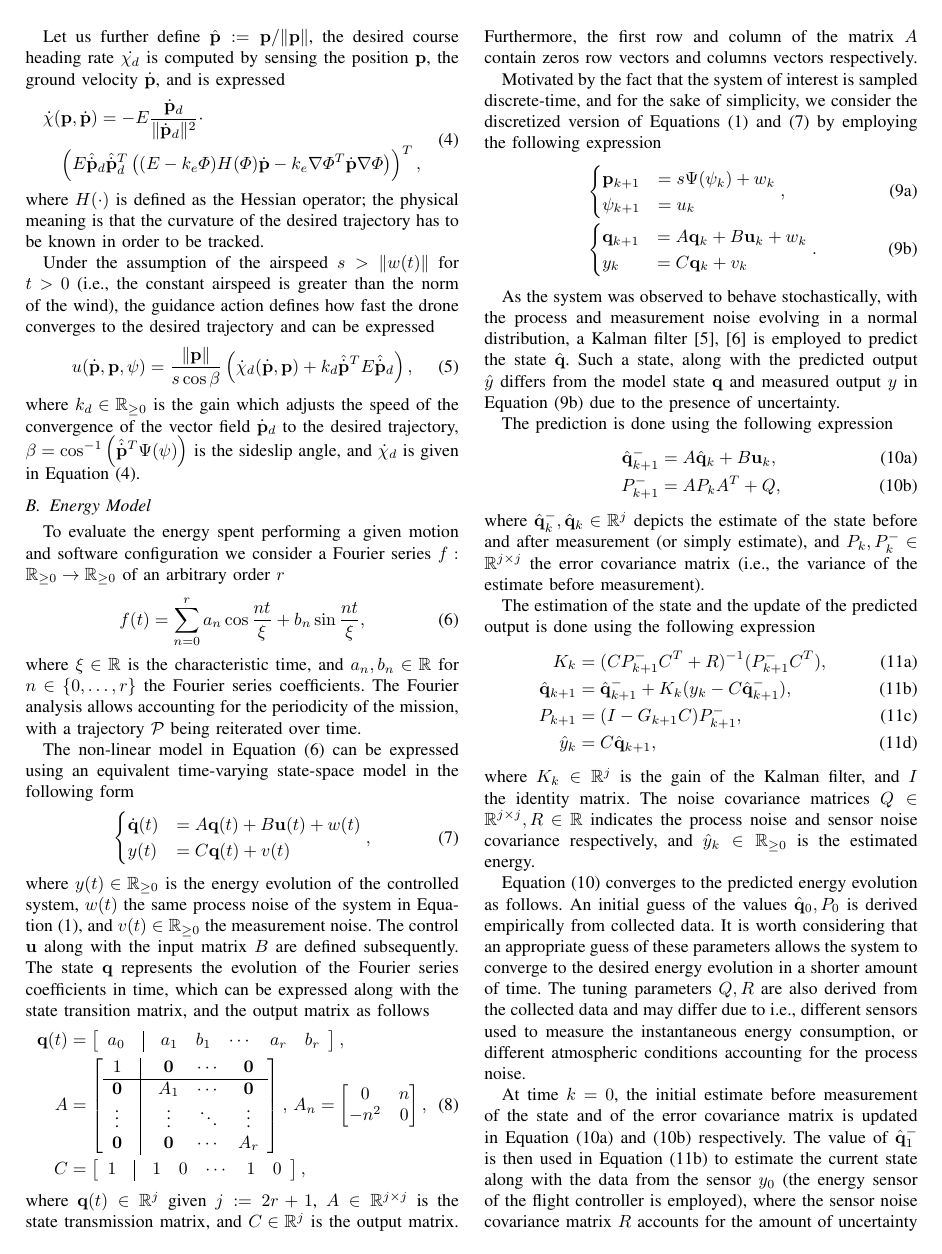
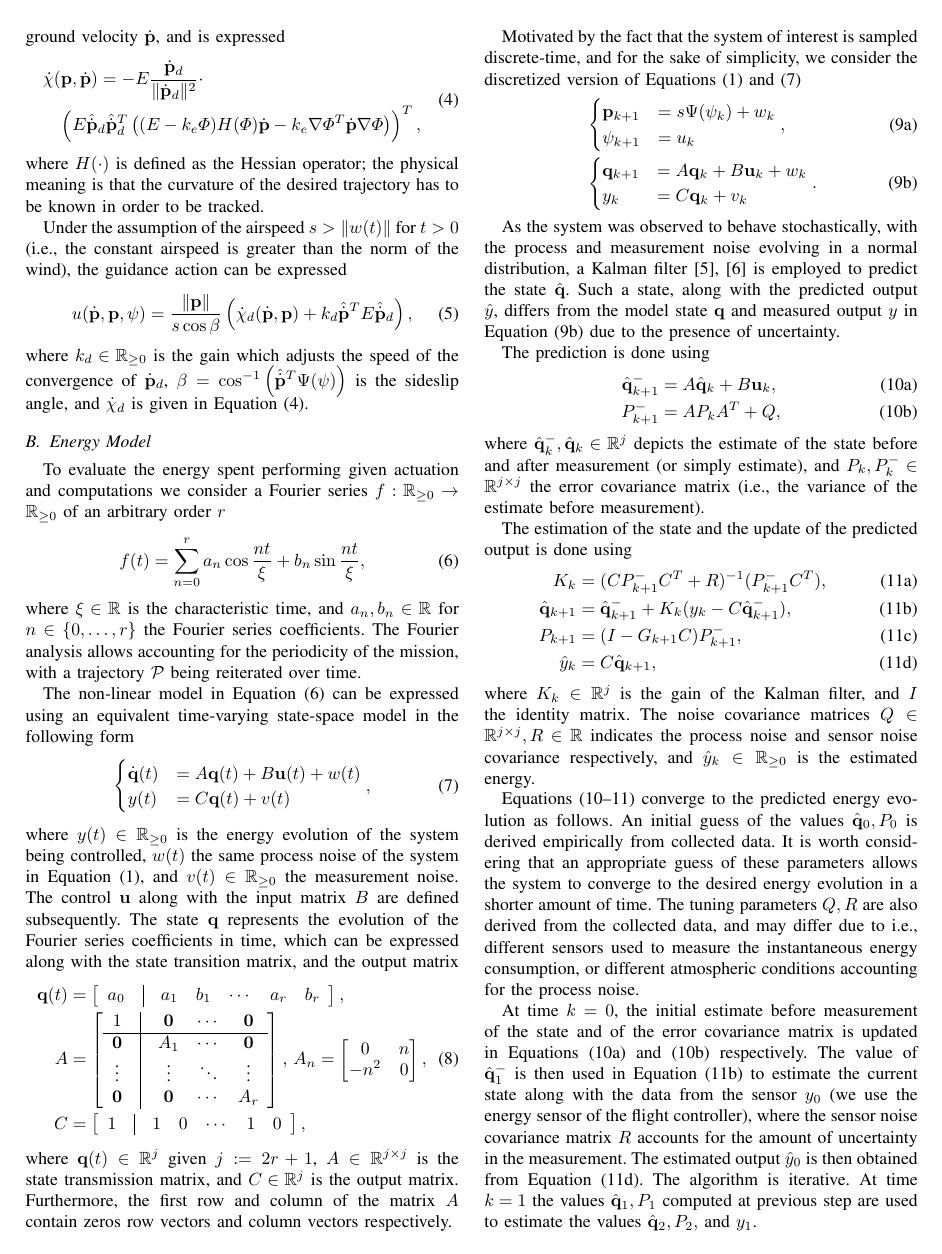
Before and after one commit to adamseew/energy-planning-paper, a LaTeX paper (icra-2021.tex): page 2 of 4. Compiled offline with pdfLaTeX.

Commit message:
a more thorough proofreading

```diff
--- a/icra-2021.tex
+++ b/icra-2021.tex
@@ -543,15 +543,15 @@ Let us further define $\hat{\mathbf{p}}:=\mathbf{p}/\|\mathbf{p}\|$, the desired
 \end{equation}
 where $H(\cdot)$ is defined as the Hessian operator; the physical meaning is that the curvature of the desired trajectory has to be known in order to be tracked.
 
-Under the assumption of the airspeed $s>\|w(t)\|$ for $t>0$ (i.e., the constant airspeed is greater than the norm of the wind), the guidance action defines how fast the drone converges to the desired trajectory and can be expressed
+Under the assumption of the airspeed $s>\|w(t)\|$ for $t>0$ (i.e., the constant airspeed is greater than the norm of the wind), the guidance action can be expressed
 \begin{equation}\label{eqq:5}
   u(\dot{\mathbf{p}},\mathbf{p},\psi)=\frac{\|\mathbf{p}\|}{s\cos{\beta}}\left( \dot{\mathbf{\chi}}_d(\dot{\mathbf{p}},\mathbf{p})+k_d\hat{\dot{\mathbf{p}}}^TE\hat{\dot{\mathbf{p}}}_d \right),
 \end{equation}
-where $k_d\in\mathbb{R}_{\geq 0}$ is the gain which adjusts the speed of the convergence of the vector field $\dot{\mathbf{p}}_d$ to the desired trajectory, $\beta=\cos^{-1}{\left( \hat{\dot{\mathbf{p}}}^T\Psi(\psi) \right)}$ is the sideslip angle, and $\dot{\chi}_d$ is given in Equation~(\ref{eqq:4}).
+where $k_d\in\mathbb{R}_{\geq 0}$ is the gain which adjusts the speed of the convergence of $\dot{\mathbf{p}}_d$, $\beta=\cos^{-1}{\left( \hat{\dot{\mathbf{p}}}^T\Psi(\psi) \right)}$ is the sideslip angle, and $\dot{\chi}_d$ is given in Equation~(\ref{eqq:4}).
 
 \subsection{Energy Model}
 
-To evaluate the energy spent performing a given motion and software configuration we consider a Fourier series $f:\mathbb{R}_{\geq 0}\rightarrow\mathbb{R}_{\geq 0}$ of an arbitrary order $r$
+To evaluate the energy spent performing given actuation and computations we consider a Fourier series $f:\mathbb{R}_{\geq 0}\rightarrow\mathbb{R}_{\geq 0}$ of an arbitrary order $r$
 \begin{equation}\label{eqq:6}
   f(t)=\sum_{n=0}^{r}{a_n\cos{\frac{nt}{\xi}}+b_n\sin{\frac{nt}{\xi}}},
 \end{equation}
@@ -562,7 +562,7 @@ The non-linear model in Equation~(\ref{eqq:6}) can be expressed using an equival
   \dot{\mathbf{q}}(t)&=A\mathbf{q}(t)+B\mathbf{u}(t)+w(t)\\
   y(t)&=C\mathbf{q}(t)+v(t)
 \end{cases},\end{equation}
-where $y(t)\in\mathbb{R}_{\geq 0}$ is the energy evolution of the controlled system, $w(t)$ the same process noise of the system in Equation~(\ref{eqq:1}), and $v(t)\in\mathbb{R}_{\geq 0}$ the measurement noise. The control $\mathbf{u}$ along with the input matrix $B$ are defined subsequently. The state $\mathbf{q}$ represents the evolution of the Fourier series coefficients in time, which can be expressed along with the state transition matrix, and the output matrix as follows
+where $y(t)\in\mathbb{R}_{\geq 0}$ is the energy evolution of the system being controlled, $w(t)$ the same process noise of the system in Equation~(\ref{eqq:1}), and $v(t)\in\mathbb{R}_{\geq 0}$ the measurement noise. The control $\mathbf{u}$ along with the input matrix $B$ are defined subsequently. The state $\mathbf{q}$ represents the evolution of the Fourier series coefficients in time, which can be expressed along with the state transition matrix, and the output matrix
 \begin{equation}\begin{split}
   \mathbf{q}(t)&=\left[\begin{array}{ccccccc}
     a_0 & \vline & a_1 & b_1 & \cdots & a_r & b_r
@@ -577,10 +577,10 @@ where $y(t)\in\mathbb{R}_{\geq 0}$ is the energy evolution of the controlled sys
     1 & \vline & 1 & 0 & \cdots & 1 & 0
   \end{array}\right],
 \end{split}\end{equation}
-where $\mathbf{q}(t)\in\mathbb{R}^j$ given $j:=2r+1$, $A\in\mathbb{R}^{j\times j}$ is the state transmission matrix, and $C\in\mathbb{R}^j$ is the output matrix. Furthermore, the first row and column of the matrix $A$ contain zeros row vectors and columns vectors respectively.
+where $\mathbf{q}(t)\in\mathbb{R}^j$ given $j:=2r+1$, $A\in\mathbb{R}^{j\times j}$ is the state transmission matrix, and $C\in\mathbb{R}^j$ is the output matrix. Furthermore, the first row and column of the matrix $A$ contain zeros row vectors and column vectors respectively.
 
-Motivated by the fact that the system of interest is sampled discrete-time, and for the sake of simplicity, we consider the discretized version of Equations~(\ref{eqq:1})~and~(\ref{eqq:7}) by employing the following expression
-\begin{subequations}\begin{align}
+Motivated by the fact that the system of interest is sampled discrete-time, and for the sake of simplicity, we consider the discretized version of Equations~(\ref{eqq:1})~and~(\ref{eqq:7})
+\begin{subequations}\label{eqq:9}\begin{align}
   &\begin{cases}\label{eqq:9a}
   \mathbf{p}_{k+1}&=s\Psi(\psi_k)+w_k\\
   \psi_{k+1}&=u_k
@@ -591,16 +591,16 @@ Motivated by the fact that the system of interest is sampled discrete-time, and
   \end{cases}.
 \end{align}\end{subequations}
 
-As the system was observed to behave stochastically, with the process and measurement noise evolving in a normal distribution, a Kalman filter~\cite{stengel1994optimal, simon2006optimal} is employed to predict the state $\hat{\mathbf{q}}$. Such a state, along with the predicted output $\hat{y}$ differs from the model state $\mathbf{q}$ and measured output $y$ in Equation~(\ref{eqq:9b}) due to the presence of uncertainty.
+As the system was observed to behave stochastically, with the process and measurement noise evolving in a normal distribution, a Kalman filter~\cite{stengel1994optimal, simon2006optimal} is employed to predict the state $\hat{\mathbf{q}}$. Such a state, along with the predicted output $\hat{y}$, differs from the model state $\mathbf{q}$ and measured output $y$ in Equation~(\ref{eqq:9b}) due to the presence of uncertainty.
 
-The prediction is done using the following expression
+The prediction is done using
 \begin{subequations}\label{eqq:10}\begin{align}
   \hat{\mathbf{q}}_{k+1}^-&=A\hat{\mathbf{q}}_{k}+B\mathbf{u}_k,\label{eqq:10a}\\
   P_{k+1}^-&=AP_kA^T+Q,\label{eqq:10b}
 \end{align}\end{subequations}
 where $\hat{\mathbf{q}}_k^-,\hat{\mathbf{q}}_k\in\mathbb{R}^j$ depicts the estimate of the state before and after measurement (or simply estimate), and $P_k,P_k^-\in\mathbb{R}^{j\times j}$ the error covariance matrix (i.e., the variance of the estimate before measurement).
 
-The estimation of the state and the update of the predicted output is done using the following expression
+The estimation of the state and the update of the predicted output is done using
 \begin{subequations}\label{eqq:11}\begin{align}
   K_k&=(CP_{k+1}^-C^T+R)^{-1}(P_{k+1}^-C^T),\\
   \hat{\mathbf{q}}_{k+1}&=\hat{\mathbf{q}}_{k+1}^-+K_k(y_k-C\hat{\mathbf{q}}_{k+1}^-),\label{eqq:11b}\\
@@ -610,7 +610,7 @@ The estimation of the state and the update of the predicted output is done using
 \end{subequations}
 where $K_k\in\mathbb{R}^j$ is the gain of the Kalman filter, and $I$ the identity matrix. The noise covariance matrices $Q\in\mathbb{R}^{j\times j},R\in\mathbb{R}$ indicates the process noise and sensor noise covariance respectively, and $\hat{y}_k\in\mathbb{R}_{\geq 0}$ is the estimated energy.
 
-Equation~(\ref{eqq:10}) converges to the predicted energy evolution as follows. An initial guess of the values $\hat{\mathbf{q}}_0,P_0$ is derived empirically from collected data. It is worth considering that an appropriate guess of these parameters allows the system to converge to the desired energy evolution in a shorter amount of time. The tuning parameters $Q,R$ are also derived from the collected data and may differ due to i.e., different sensors used to measure the instantaneous energy consumption, or different atmospheric conditions accounting for the process noise.
+Equations~(\ref{eqq:10}--\ref{eqq:11}) converge to the predicted energy evolution as follows. An initial guess of the values $\hat{\mathbf{q}}_0,P_0$ is derived empirically from collected data. It is worth considering that an appropriate guess of these parameters allows the system to converge to the desired energy evolution in a shorter amount of time. The tuning parameters $Q,R$ are also derived from the collected data, and may differ due to i.e., different sensors used to measure the instantaneous energy consumption, or different atmospheric conditions accounting for the process noise.
 
-At time $k=0$, the initial estimate before measurement of the state and of the error covariance matrix is updated in Equation~(\ref{eqq:10a})~and~(\ref{eqq:10b}) respectively. The value of $\hat{\mathbf{q}}_1^-$ is then used in Equation~(\ref{eqq:11b}) to estimate the current state along with the data from the sensor $y_0$ (the energy sensor of the flight controller is employed), where the sensor noise covariance matrix $R$ accounts for the amount of uncertainty in the measurement. The estimated output $\hat{y}_0$ is then obtained from Equation~(\ref{eqq:11d}). The algorithm is iterative. At time $k=1$ the values $\hat{\mathbf{q}}_1,P_1$ computed at previous step are used to estimate the values $\hat{\mathbf{q}}_2,P_2,$ and $y_1$.
+At time $k=0$, the initial estimate before measurement of the state and of the error covariance matrix is updated in Equations~(\ref{eqq:10a})~and~(\ref{eqq:10b}) respectively. The value of $\hat{\mathbf{q}}_1^-$ is then used in Equation~(\ref{eqq:11b}) to estimate the current state along with the data from the sensor $y_0$ (we use the energy sensor of the flight controller), where the sensor noise covariance matrix $R$ accounts for the amount of uncertainty in the measurement. The estimated output $\hat{y}_0$ is then obtained from Equation~(\ref{eqq:11d}). The algorithm is iterative. At time $k=1$ the values $\hat{\mathbf{q}}_1,P_1$ computed at previous step are used to estimate the values $\hat{\mathbf{q}}_2,P_2,$ and $y_1$.
 
```
Also changed, not shown: icra-2021.pdf, icra-2021.tex (32 more changed lines), 3 other files.
